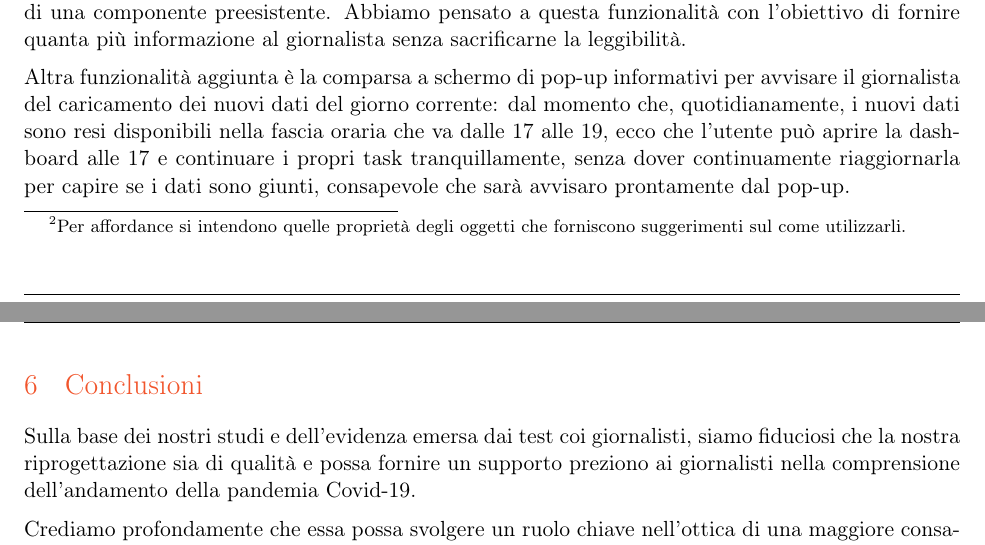
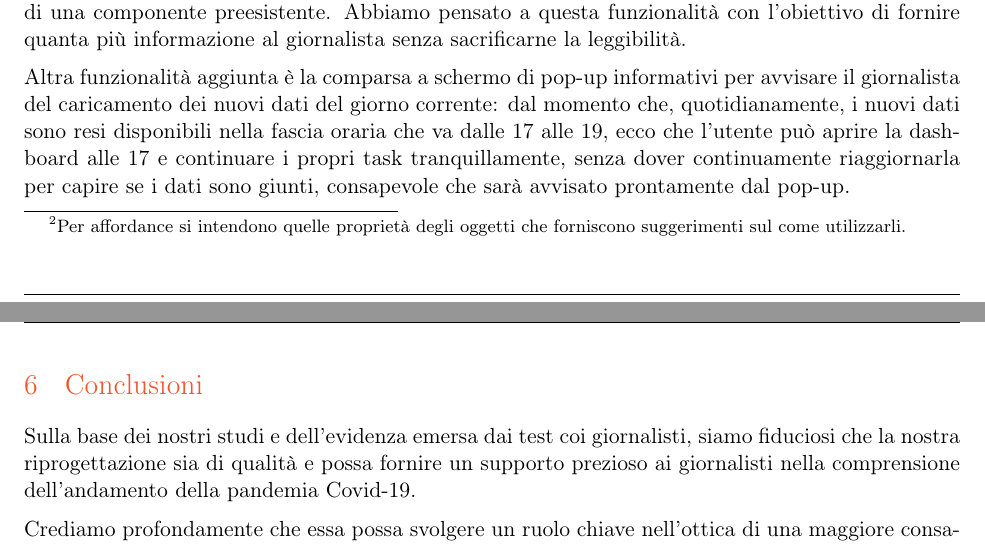
Before and after one commit to MickPerl/Final-Design, a LaTeX document (main.tex, which reads res/section/3-riprogettazione-proposta.tex, res/section/4-conclusioni.tex): two parts of pages 12 and 13 of 13, joined at a grey line, cut so that both start at the same text. Compiled offline with pdfLaTeX; a missing font is replaced by an installed copy or a similar font.

Commit message:
Fix typo

```diff
--- a/res/section/3-riprogettazione-proposta.tex
+++ b/res/section/3-riprogettazione-proposta.tex
@@ -79,6 +79,6 @@ Nella sezione corrente, elenchiamo la soluzione che abbiamo fornito per ogni cri
 Ulteriormente, abbiamo aggiunto funzionalità nuove che, stando alle dichiarazioni dei giornalisti, permettono un'usabilità, esperienza d'uso e utilità superiori.\\
 Tra queste, da annoverare è la personalizzazione del contenuto informativo delle diverse componenti di ogni schermata; in dettaglio, nell'intestazione delle schermate abbiamo inserito un bottone chiamato "Seleziona metriche", al cui clic compare la lista delle metriche disponibili per la schermata corrente, ognuna delle quali può essere trascinata all'interno della schermata stessa, in sostituzione di una componente preesistente. Abbiamo pensato a questa funzionalità con l'obiettivo di fornire quanta più informazione al giornalista senza sacrificarne la leggibilità.
 
-Altra funzionalità aggiunta è la comparsa a schermo di pop-up informativi per avvisare il giornalista del caricamento dei nuovi dati del giorno corrente: dal momento che, quotidianamente, i nuovi dati sono resi disponibili nella fascia oraria che va dalle 17 alle 19, ecco che l'utente può aprire la dashboard alle 17 e continuare i propri task tranquillamente, senza dover continuamente riaggiornarla per capire se i dati sono giunti, consapevole che sarà avvisaro prontamente dal pop-up.
+Altra funzionalità aggiunta è la comparsa a schermo di pop-up informativi per avvisare il giornalista del caricamento dei nuovi dati del giorno corrente: dal momento che, quotidianamente, i nuovi dati sono resi disponibili nella fascia oraria che va dalle 17 alle 19, ecco che l'utente può aprire la dashboard alle 17 e continuare i propri task tranquillamente, senza dover continuamente riaggiornarla per capire se i dati sono giunti, consapevole che sarà avvisato prontamente dal pop-up.
 
 \end{document}
--- a/res/section/4-conclusioni.tex
+++ b/res/section/4-conclusioni.tex
@@ -3,7 +3,7 @@
 \begin{document}
 
 \section{Conclusioni}
-Sulla base dei nostri studi e dell'evidenza emersa dai test coi giornalisti, siamo fiduciosi che la nostra riprogettazione sia di qualità e possa fornire un supporto preziono ai giornalisti nella comprensione dell'andamento della pandemia Covid-19.
+Sulla base dei nostri studi e dell'evidenza emersa dai test coi giornalisti, siamo fiduciosi che la nostra riprogettazione sia di qualità e possa fornire un supporto prezioso ai giornalisti nella comprensione dell'andamento della pandemia Covid-19.
 
 Crediamo profondamente che essa possa svolgere un ruolo chiave nell'ottica di una maggiore consapevolizzazione anche di utenti terzi, quali i cittadini che leggono gli articoli giornalistici.\\
 Nella generalità delle situazioni problematiche e, in modo particolare, nel difficile momento storico in atto, la comprensione è il primo passo per affrontare con efficacia le criticità.\\
```
Also changed, not shown: res/section/2-considerazioni-dashboard-DPC.tex (+1 -1 lines).
